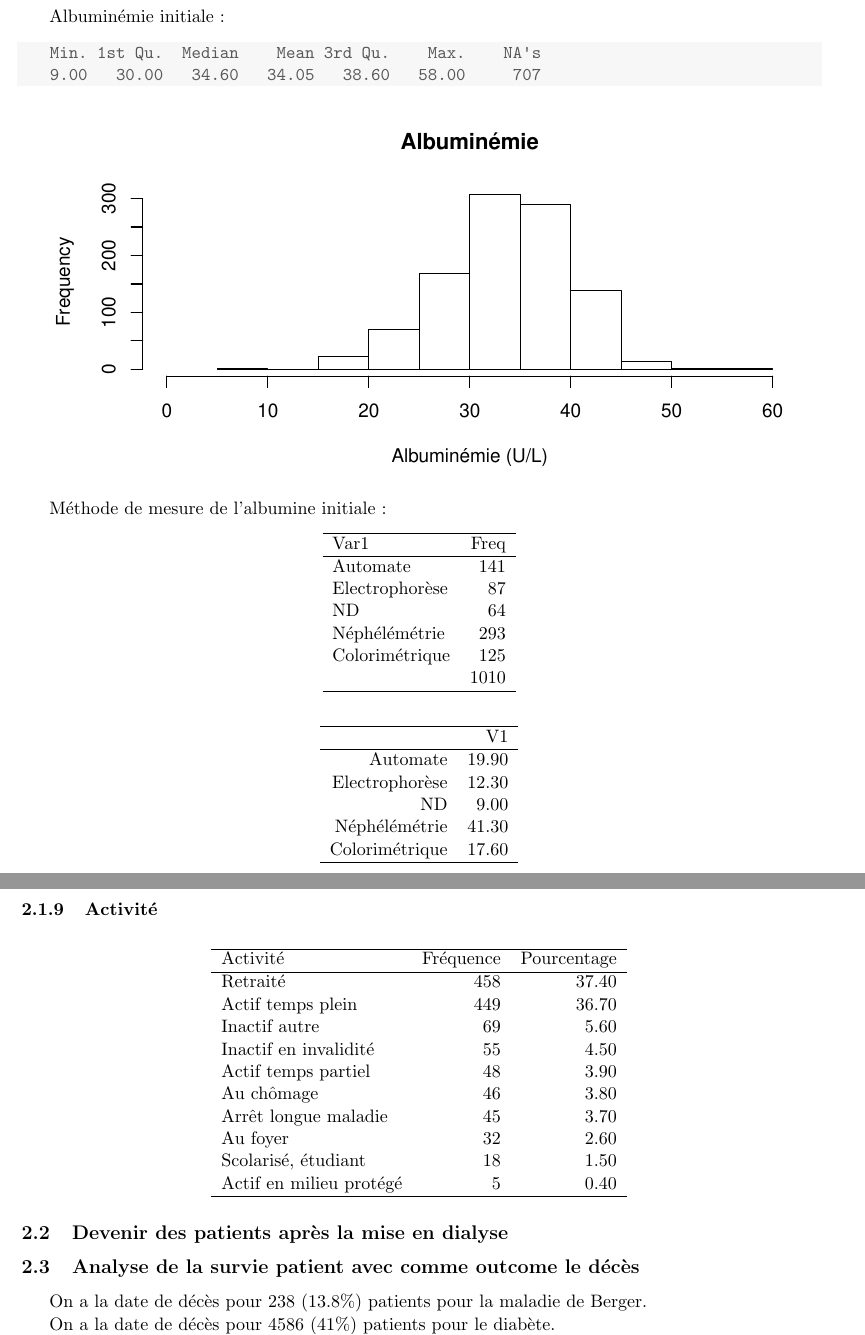
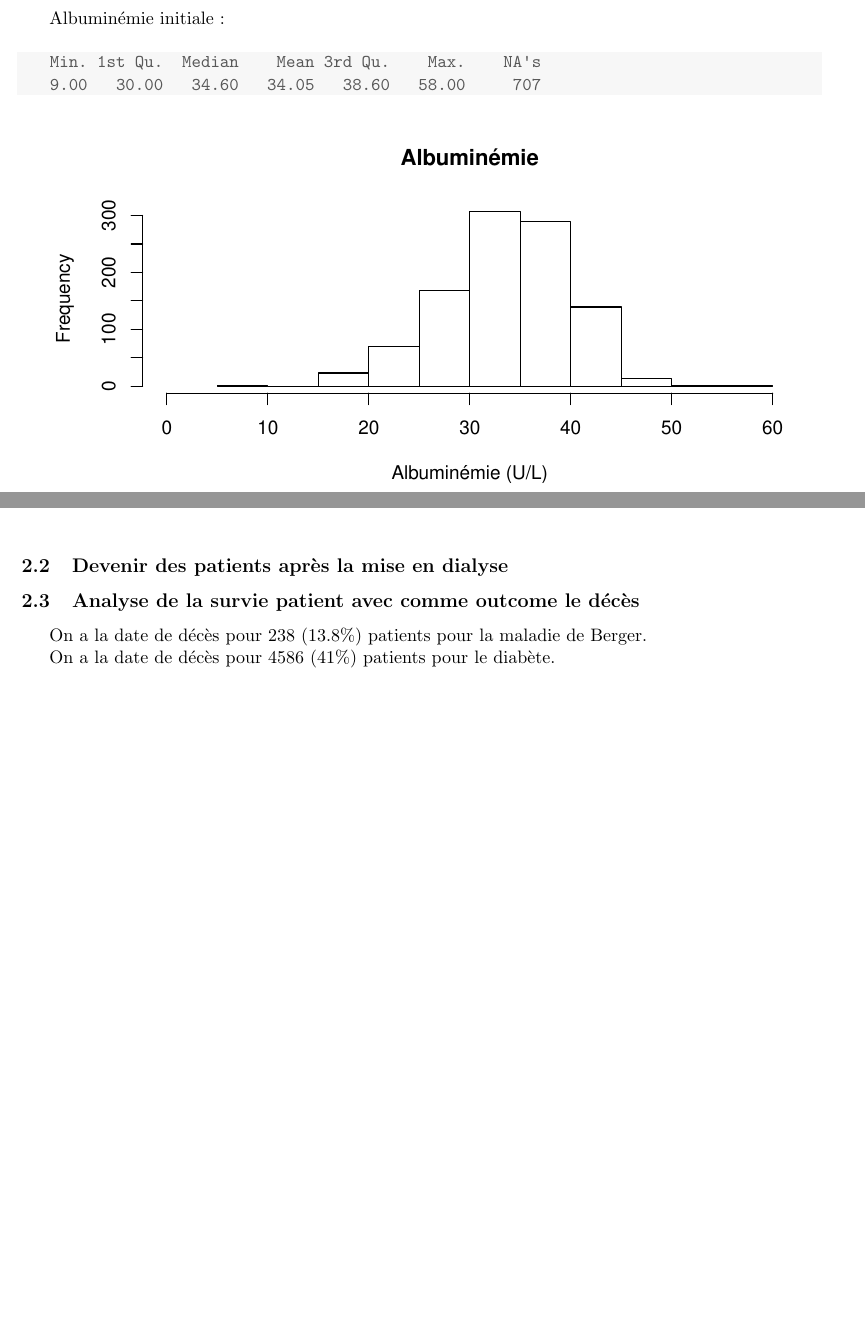
Before and after one commit to Rodin67/2016-11-IgA-IRC, a LaTeX document (IRC_Latex.tex): two parts of pages 32 and 38 of 45 before the commit and two parts of pages 32 and 37 of 44 after it, joined at a grey line, cut so that both start at the same text, the shorter picture padded with empty space. The pictures show the PDF file IRC_Latex.pdf that the author committed with the source.

Commit message:
modifs après réunion 19/01/17

```diff
--- a/IRC_Latex.tex
+++ b/IRC_Latex.tex
@@ -1618,8 +1618,3 @@ Albuminémie initiale :
 
 \end{knitrout}
 
-Méthode de mesure de l'albumine initiale :
-
-% latex table generated in R 3.3.2 by xtable 1.8-2 package
-% Tue Jan 17 10:38:17 2017
-\begin{table}[H]
@@ -1642,19 +1621,3 @@ Automate & 141 \\
-\begin{table}[H]
-\centering
-\begin{tabular}{rr}
-  \hline
- & V1 \\
-  \hline
-Automate & 19.90 \\
-  Electrophorèse & 12.30 \\
-  ND & 9.00 \\
-  Néphélémétrie & 41.30 \\
-  Colorimétrique  & 17.60 \\
-   \hline
-\end{tabular}
-\end{table}
-
-
 Hémoglobine :
 
 \begin{knitrout}
@@ -2118,31 +2081,6 @@ PKRD & 74.80 & 19.90 & 1.60 & 3.70 \\
    \hline
 \end{tabular}
 \caption{Pourcentage}
-\end{table}
-
-
-    \subsubsection{Activité}
-
-% latex table generated in R 3.3.2 by xtable 1.8-2 package
-% Tue Jan 17 10:38:21 2017
-\begin{table}[H]
-\centering
-\begin{tabular}{lrr}
-  \hline
-Activité & Fréquence & Pourcentage \\
-  \hline
-Retraité & 458 & 37.40 \\
-  Actif temps plein & 449 & 36.70 \\
-  Inactif autre &  69 & 5.60 \\
-  Inactif en invalidité &  55 & 4.50 \\
-  Actif temps partiel &  48 & 3.90 \\
-  Au chômage &  46 & 3.80 \\
-  Arrêt longue maladie &  45 & 3.70 \\
-  Au foyer &  32 & 2.60 \\
-  Scolarisé, étudiant &  18 & 1.50 \\
-  Actif en milieu protégé &   5 & 0.40 \\
-   \hline
-\end{tabular}
 \end{table}
 
 
```
Also changed, not shown: IRC_Latex-concordance.tex (+4 -5 lines), IRC_Latex.pdf, IRC_Latex.tex (96 more changed lines), 4 other files.
